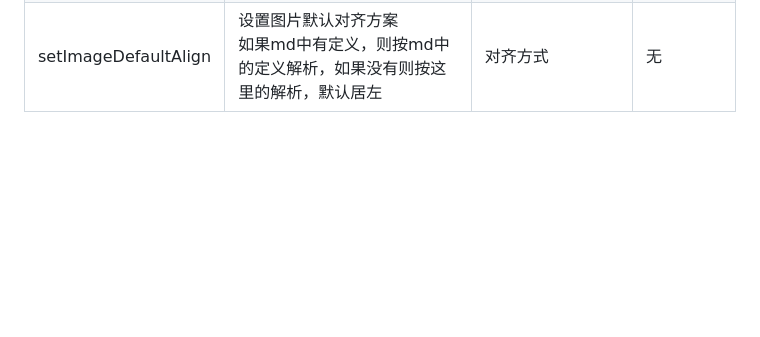
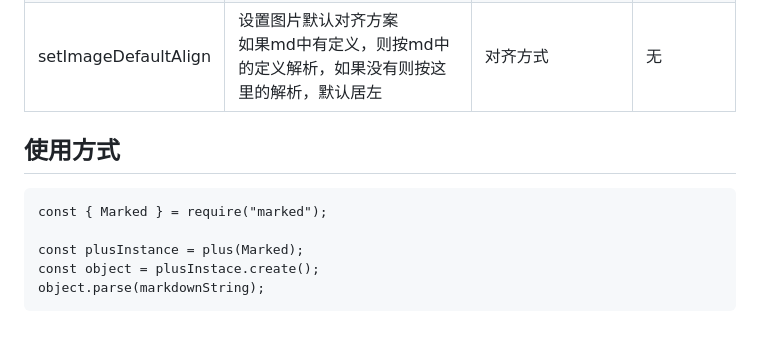
Before and after one commit to undeadway/modell-markedjs-plus, a Markdown page: README.md, the part around the change. Rendered like a GitHub page; blank space fills up the shorter version.

Commit message:
修改说明

````diff
--- a/README.md
+++ b/README.md
@@ -162,3 +162,12 @@
 | getRenderer | 获得 renderer 的实例 | 无 | renderer 实例 |
 | setFileDefaultUrl | 设置文件解析默认路径<br />有这个路径则以这个路径+md的定义进行解析<br />如果没有，则仅按 md 中的内容进行解析 | 路径 | 无 |
 | setImageDefaultAlign | 设置图片默认对齐方案<br />如果md中有定义，则按md中的定义解析，如果没有则按这里的解析，默认居左 | 对齐方式 | 无 |
+
+## 使用方式
+```
+const { Marked } = require("marked");
+
+const plusInstance = plus(Marked);
+const object = plusInstace.create();
+object.parse(markdownString);
+```
````
